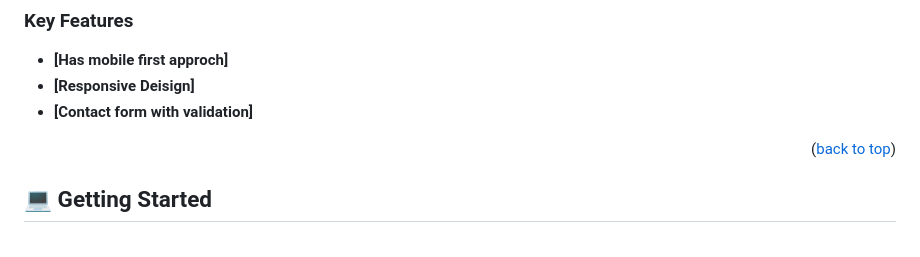
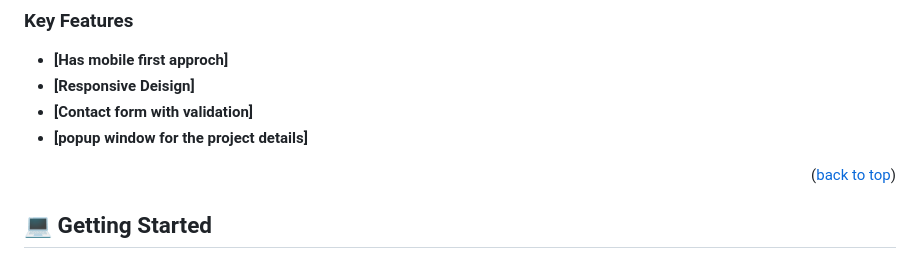
Before and after one commit to Sami-Ullah-Tufail/Portfolio-Website-design.github.io, a Markdown page: README.md, the part around the change. Drawn GitHub-style.

```diff
--- a/README.md
+++ b/README.md
@@ -80,6 +80,7 @@ OPTIONAL SECTIONS:
 - **[Has mobile first approch]**
 - **[Responsive Deisign]**
 - **[Contact form with validation]**
+- **[popup window for the project details]**
 
 <p align="right">(<a href="#readme-top">back to top</a>)</p>
 
```
